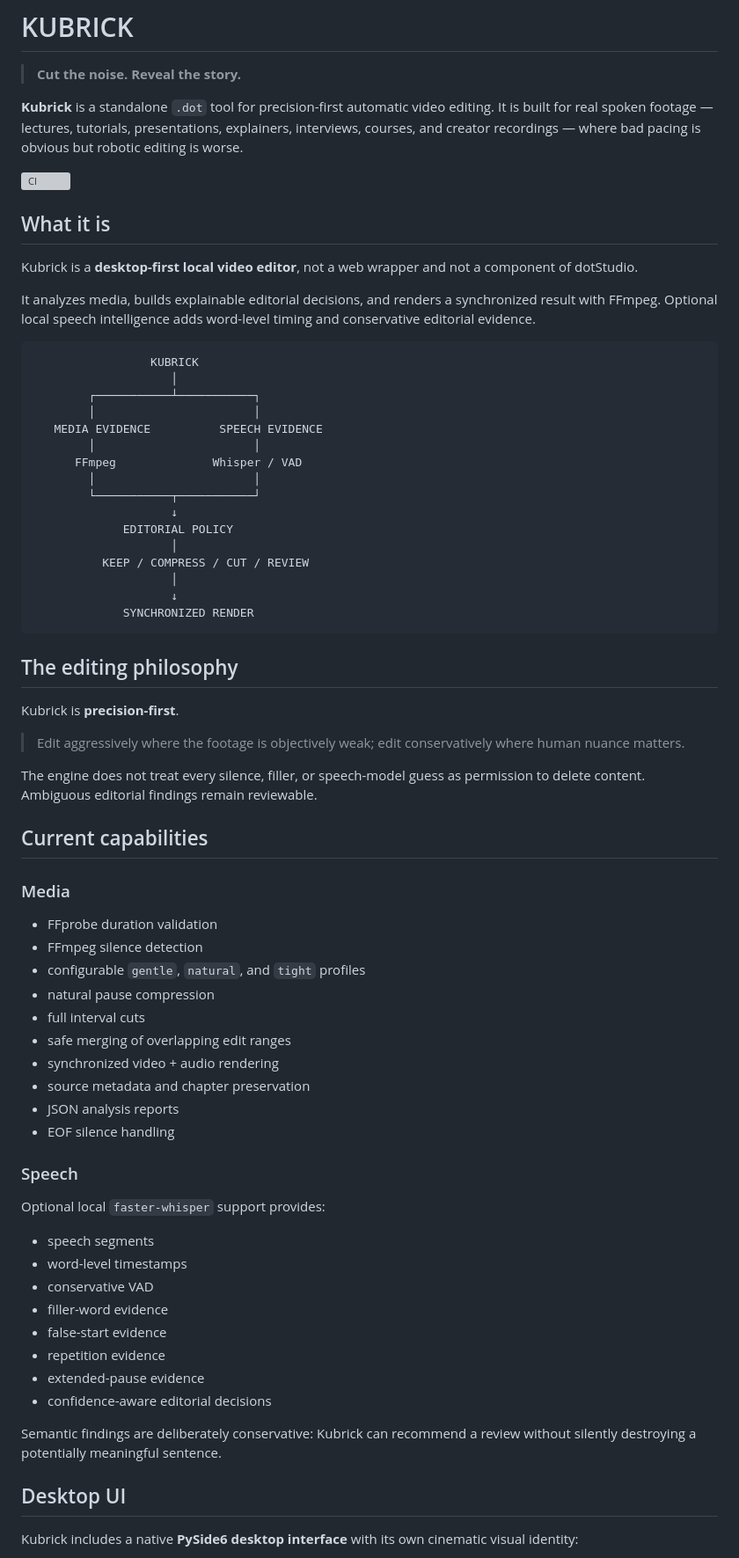
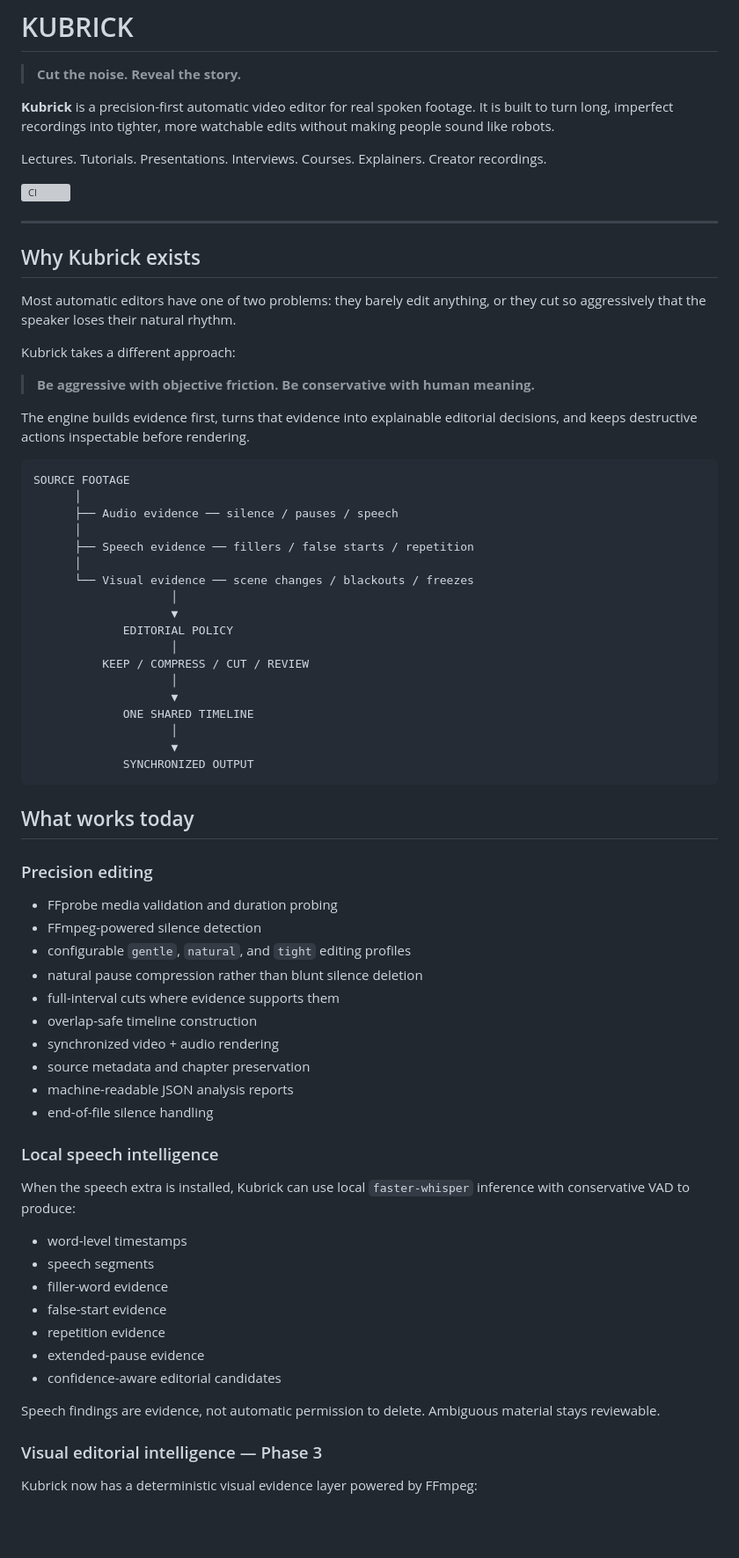
Before and after one commit to cser-utkarsh-raj/Kubrick, a Markdown page: README.md, the part around one of its changes. Shown at 88% size. Drawn GitHub-style; blank space fills up the shorter version; grey boxes are pictures that could not be loaded.

````diff
--- a/README.md
+++ b/README.md
@@ -2,74 +2,75 @@
 
 > **Cut the noise. Reveal the story.**
 
-**Kubrick** is a standalone `.dot` tool for precision-first automatic video editing. It is built for real spoken footage — lectures, tutorials, presentations, explainers, interviews, courses, and creator recordings — where bad pacing is obvious but robotic editing is worse.
+**Kubrick** is a precision-first automatic video editor for real spoken footage. It is built to turn long, imperfect recordings into tighter, more watchable edits without making people sound like robots.
+
+Lectures. Tutorials. Presentations. Interviews. Courses. Explainers. Creator recordings.
 
 [![CI](https://github.com/cser-utkarsh-raj/Kubrick/actions/workflows/ci.yml/badge.svg)](https://github.com/cser-utkarsh-raj/Kubrick/actions/workflows/ci.yml)
 
-## What it is
+---
 
-Kubrick is a **desktop-first local video editor**, not a web wrapper and not a component of dotStudio.
+## Why Kubrick exists
 
-It analyzes media, builds explainable editorial decisions, and renders a synchronized result with FFmpeg. Optional local speech intelligence adds word-level timing and conservative editorial evidence.
+Most automatic editors have one of two problems: they barely edit anything, or they cut so aggressively that the speaker loses their natural rhythm.
+
+Kubrick takes a different approach:
+
+> **Be aggressive with objective friction. Be conservative with human meaning.**
+
+The engine builds evidence first, turns that evidence into explainable editorial decisions, and keeps destructive actions inspectable before rendering.
 
 ```text
-                 KUBRICK
+SOURCE FOOTAGE
+      │
+      ├── Audio evidence ── silence / pauses / speech
+      │
+      ├── Speech evidence ── fillers / false starts / repetition
+      │
+      └── Visual evidence ── scene changes / blackouts / freezes
                     │
-        ┌───────────┴───────────┐
-        │                       │
-   MEDIA EVIDENCE          SPEECH EVIDENCE
-        │                       │
-      FFmpeg              Whisper / VAD
-        │                       │
-        └───────────┬───────────┘
-                    ↓
+                    ▼
              EDITORIAL POLICY
                     │
           KEEP / COMPRESS / CUT / REVIEW
                     │
-                    ↓
-             SYNCHRONIZED RENDER
+                    ▼
+             ONE SHARED TIMELINE
+                    │
+                    ▼
+             SYNCHRONIZED OUTPUT
 ```
 
-## The editing philosophy
+## What works today
 
-Kubrick is **precision-first**.
+### Precision editing
 
-> Edit aggressively where the footage is objectively weak; edit conservatively where human nuance matters.
-
-The engine does not treat every silence, filler, or speech-model guess as permission to delete content. Ambiguous editorial findings remain reviewable.
-
-## Current capabilities
-
-### Media
-
-- FFprobe duration validation
-- FFmpeg silence detection
-- configurable `gentle`, `natural`, and `tight` profiles
-- natural pause compression
-- full interval cuts
-- safe merging of overlapping edit ranges
+- FFprobe media validation and duration probing
+- FFmpeg-powered silence detection
+- configurable `gentle`, `natural`, and `tight` editing profiles
+- natural pause compression rather than blunt silence deletion
+- full-interval cuts where evidence supports them
+- overlap-safe timeline construction
 - synchronized video + audio rendering
 - source metadata and chapter preservation
-- JSON analysis reports
-- EOF silence handling
+- machine-readable JSON analysis reports
+- end-of-file silence handling
 
-### Speech
+### Local speech intelligence
 
-Optional local `faster-whisper` support provides:
+When the speech extra is installed, Kubrick can use local `faster-whisper` inference with conservative VAD to produce:
 
+- word-level timestamps
 - speech segments
-- word-level timestamps
-- conservative VAD
 - filler-word evidence
 - false-start evidence
 - repetition evidence
 - extended-pause evidence
-- confidence-aware editorial decisions
+- confidence-aware editorial candidates
 
-Semantic findings are deliberately conservative: Kubrick can recommend a review without silently destroying a potentially meaningful sentence.
+Speech findings are evidence, not automatic permission to delete. Ambiguous material stays reviewable.
 
-## Desktop UI
+### Visual editorial intelligence — Phase 3
 
-Kubrick includes a native **PySide6 desktop interface** with its own cinematic visual identity:
+Kubrick now has a deterministic visual evidence layer powered by FFmpeg:
 
````
Also changed, not shown: other parts of README.md (+85 -73 lines).
